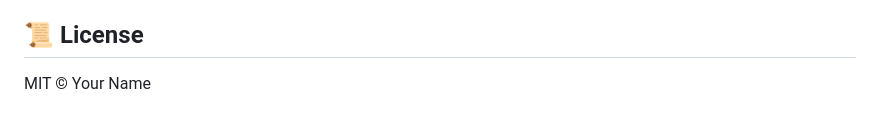
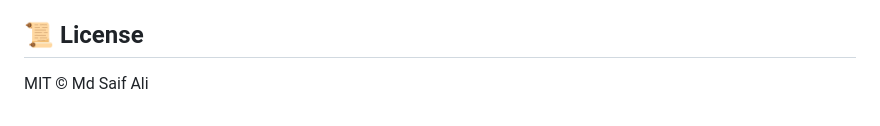
Before and after one commit to MdSaifAli063/Kinetic-Typography-Generator, a Markdown page: README.md, the part around the change. Rendered like a GitHub page.

```diff
--- a/README.md
+++ b/README.md
@@ -158,4 +158,4 @@ script.js sets color on the canvas container; per-character overrides require cu
 
 ## 📜 License
 
-MIT © Your Name
+MIT © Md Saif Ali
```
